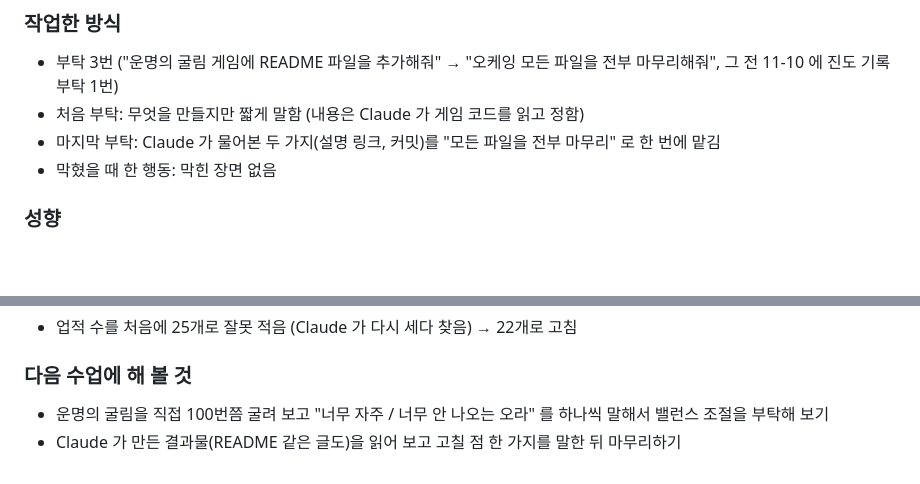
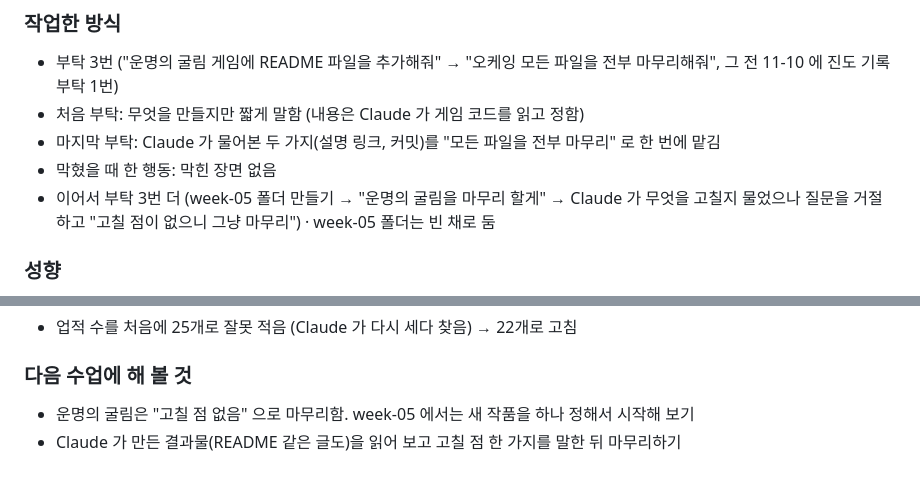
Before and after one commit to HyeonSeoRA/QUEST-TRACK-2, a Markdown page: 진도.md, 2 parts joined by grey strips. Rendered like a GitHub page; blank space fills up the shorter version.

Commit message:
진도: 11-12 운명의 굴림 마무리 기록
Co-Authored-By: Claude Opus 5.5 <noreply@anthropic.com>

```diff
--- a/진도.md
+++ b/진도.md
@@ -268,6 +268,7 @@
 - 처음 부탁: 무엇을 만들지만 짧게 말함 (내용은 Claude 가 게임 코드를 읽고 정함)
 - 마지막 부탁: Claude 가 물어본 두 가지(설명 링크, 커밋)를 "모든 파일을 전부 마무리" 로 한 번에 맡김
 - 막혔을 때 한 행동: 막힌 장면 없음
+- 이어서 부탁 3번 더 (week-05 폴더 만들기 → "운명의 굴림을 마무리 할게" → Claude 가 무엇을 고칠지 물었으나 질문을 거절하고 "고칠 점이 없으니 그냥 마무리") · week-05 폴더는 빈 채로 둠
 
 ### 성향
 - 지난 기록의 추천을 바로 실행함 (11-10 기록의 "운명의 굴림에 README 붙이기" 를 다음 대화 첫 부탁으로 함)
@@ -292,5 +293,5 @@
 - 업적 수를 처음에 25개로 잘못 적음 (Claude 가 다시 세다 찾음) → 22개로 고침
 
 ### 다음 수업에 해 볼 것
-- 운명의 굴림을 직접 100번쯤 굴려 보고 "너무 자주 / 너무 안 나오는 오라" 를 하나씩 말해서 밸런스 조절을 부탁해 보기
+- 운명의 굴림은 "고칠 점 없음" 으로 마무리함. week-05 에서는 새 작품을 하나 정해서 시작해 보기
 - Claude 가 만든 결과물(README 같은 글도)을 읽어 보고 고칠 점 한 가지를 말한 뒤 마무리하기
```
